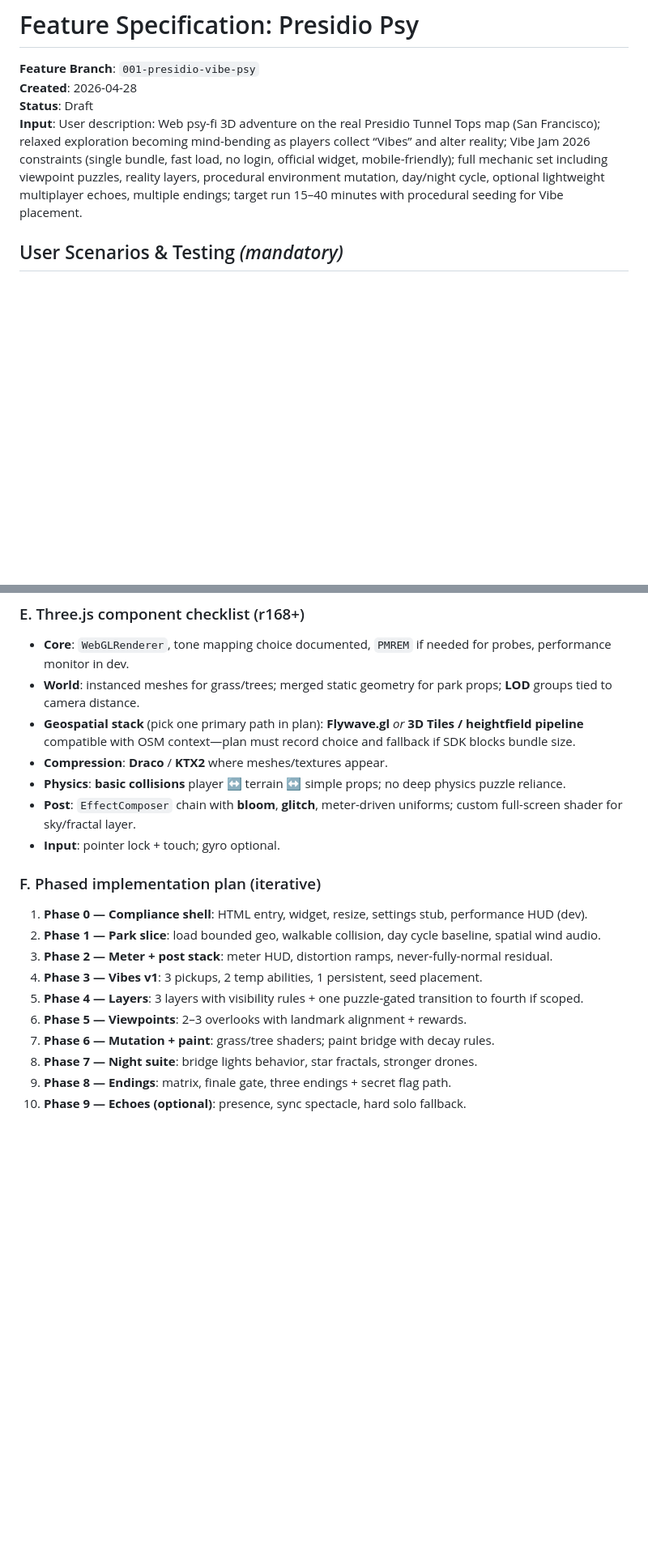
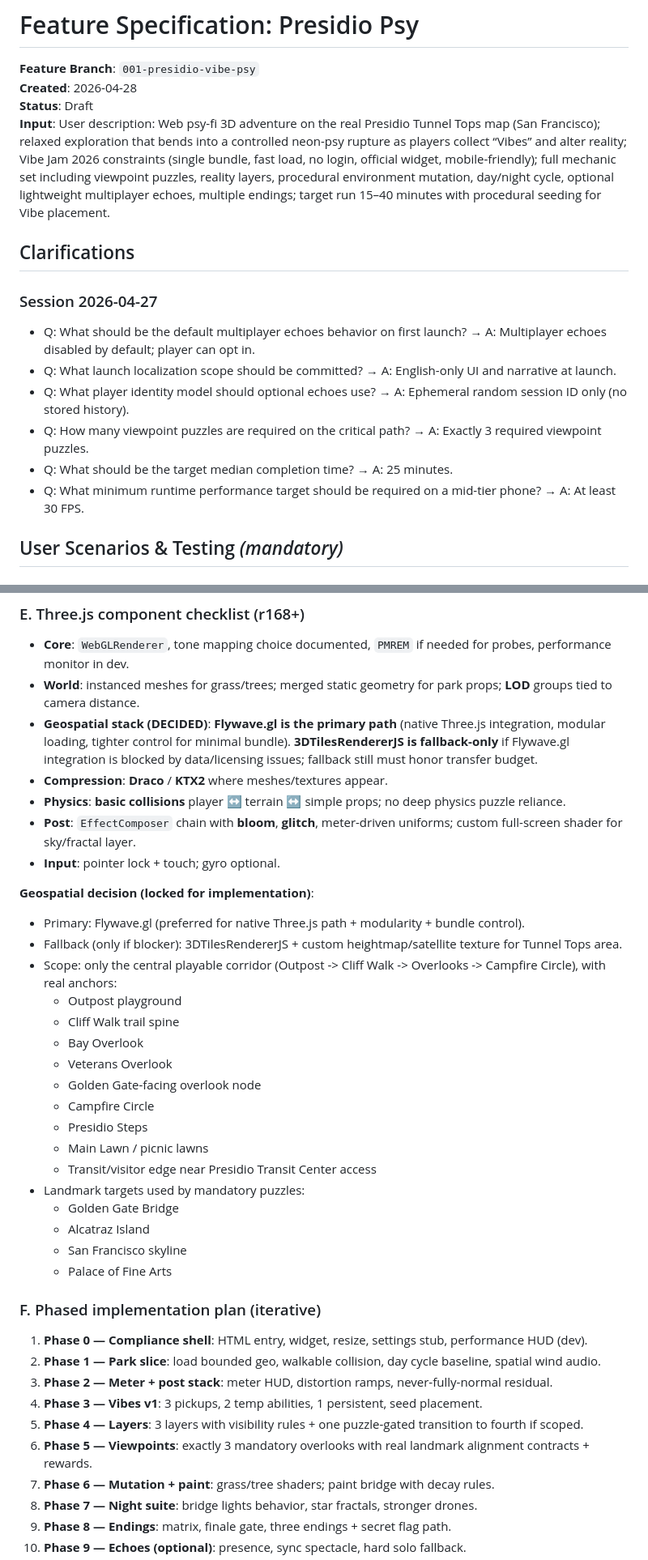
Before and after one commit to grvergara/beachberry, a Markdown page: specs/001-presidio-vibe-psy/spec.md, 2 parts joined by grey strips. Shown at 81% size. Drawn GitHub-style; blank space fills up the shorter version.

```diff
--- a/specs/001-presidio-vibe-psy/spec.md
+++ b/specs/001-presidio-vibe-psy/spec.md
@@ -3,7 +3,18 @@
 **Feature Branch**: `001-presidio-vibe-psy`
 **Created**: 2026-04-28
 **Status**: Draft
-**Input**: User description: Web psy-fi 3D adventure on the real Presidio Tunnel Tops map (San Francisco); relaxed exploration becoming mind-bending as players collect “Vibes” and alter reality; Vibe Jam 2026 constraints (single bundle, fast load, no login, official widget, mobile-friendly); full mechanic set including viewpoint puzzles, reality layers, procedural environment mutation, day/night cycle, optional lightweight multiplayer echoes, multiple endings; target run 15–40 minutes with procedural seeding for Vibe placement.
+**Input**: User description: Web psy-fi 3D adventure on the real Presidio Tunnel Tops map (San Francisco); relaxed exploration that bends into a controlled neon-psy rupture as players collect “Vibes” and alter reality; Vibe Jam 2026 constraints (single bundle, fast load, no login, official widget, mobile-friendly); full mechanic set including viewpoint puzzles, reality layers, procedural environment mutation, day/night cycle, optional lightweight multiplayer echoes, multiple endings; target run 15–40 minutes with procedural seeding for Vibe placement.
+
+## Clarifications
+
+### Session 2026-04-27
+
+- Q: What should be the default multiplayer echoes behavior on first launch? → A: Multiplayer echoes disabled by default; player can opt in.
+- Q: What launch localization scope should be committed? → A: English-only UI and narrative at launch.
+- Q: What player identity model should optional echoes use? → A: Ephemeral random session ID only (no stored history).
+- Q: How many viewpoint puzzles are required on the critical path? → A: Exactly 3 required viewpoint puzzles.
+- Q: What should be the target median completion time? → A: 25 minutes.
+- Q: What minimum runtime performance target should be required on a mid-tier phone? → A: At least 30 FPS.
 
 ## User Scenarios & Testing *(mandatory)*
 
@@ -252,11 +274,30 @@ Logical files inside one bundle (names indicative):
 
 - **Core**: `WebGLRenderer`, tone mapping choice documented, `PMREM` if needed for probes, performance monitor in dev.
 - **World**: instanced meshes for grass/trees; merged static geometry for park props; **LOD** groups tied to camera distance.
-- **Geospatial stack** (pick one primary path in plan): **Flywave.gl** *or* **3D Tiles / heightfield pipeline** compatible with OSM context—plan must record choice and fallback if SDK blocks bundle size.
+- **Geospatial stack (DECIDED)**: **Flywave.gl is the primary path** (native Three.js integration, modular loading, tighter control for minimal bundle). **3DTilesRendererJS is fallback-only** if Flywave.gl integration is blocked by data/licensing issues; fallback still must honor transfer budget.
 - **Compression**: **Draco** / **KTX2** where meshes/textures appear.
 - **Physics**: **basic collisions** player ↔ terrain ↔ simple props; no deep physics puzzle reliance.
 - **Post**: `EffectComposer` chain with **bloom**, **glitch**, meter-driven uniforms; custom full-screen shader for sky/fractal layer.
 - **Input**: pointer lock + touch; gyro optional.
+
+**Geospatial decision (locked for implementation)**:
+- Primary: Flywave.gl (preferred for native Three.js path + modularity + bundle control).
+- Fallback (only if blocker): 3DTilesRendererJS + custom heightmap/satellite texture for Tunnel Tops area.
+- Scope: only the central playable corridor (Outpost -> Cliff Walk -> Overlooks -> Campfire Circle), with real anchors:
+  - Outpost playground
+  - Cliff Walk trail spine
+  - Bay Overlook
+  - Veterans Overlook
+  - Golden Gate-facing overlook node
+  - Campfire Circle
+  - Presidio Steps
+  - Main Lawn / picnic lawns
+  - Transit/visitor edge near Presidio Transit Center access
+- Landmark targets used by mandatory puzzles:
+  - Golden Gate Bridge
+  - Alcatraz Island
+  - San Francisco skyline
+  - Palace of Fine Arts
 
 ### F. Phased implementation plan (iterative)
 
@@ -265,7 +306,7 @@ Logical files inside one bundle (names indicative):
 3. **Phase 2 — Meter + post stack**: meter HUD, distortion ramps, never-fully-normal residual.
 4. **Phase 3 — Vibes v1**: 3 pickups, 2 temp abilities, 1 persistent, seed placement.
 5. **Phase 4 — Layers**: 3 layers with visibility rules + one puzzle-gated transition to fourth if scoped.
-6. **Phase 5 — Viewpoints**: 2–3 overlooks with landmark alignment + rewards.
+6. **Phase 5 — Viewpoints**: exactly 3 mandatory overlooks with real landmark alignment contracts + rewards.
 7. **Phase 6 — Mutation + paint**: grass/tree shaders; paint bridge with decay rules.
 8. **Phase 7 — Night suite**: bridge lights behavior, star fractals, stronger drones.
 9. **Phase 8 — Endings**: matrix, finale gate, three endings + secret flag path.
```
Also changed, not shown: other parts of specs/001-presidio-vibe-psy/spec.md (+22 -11 lines).
